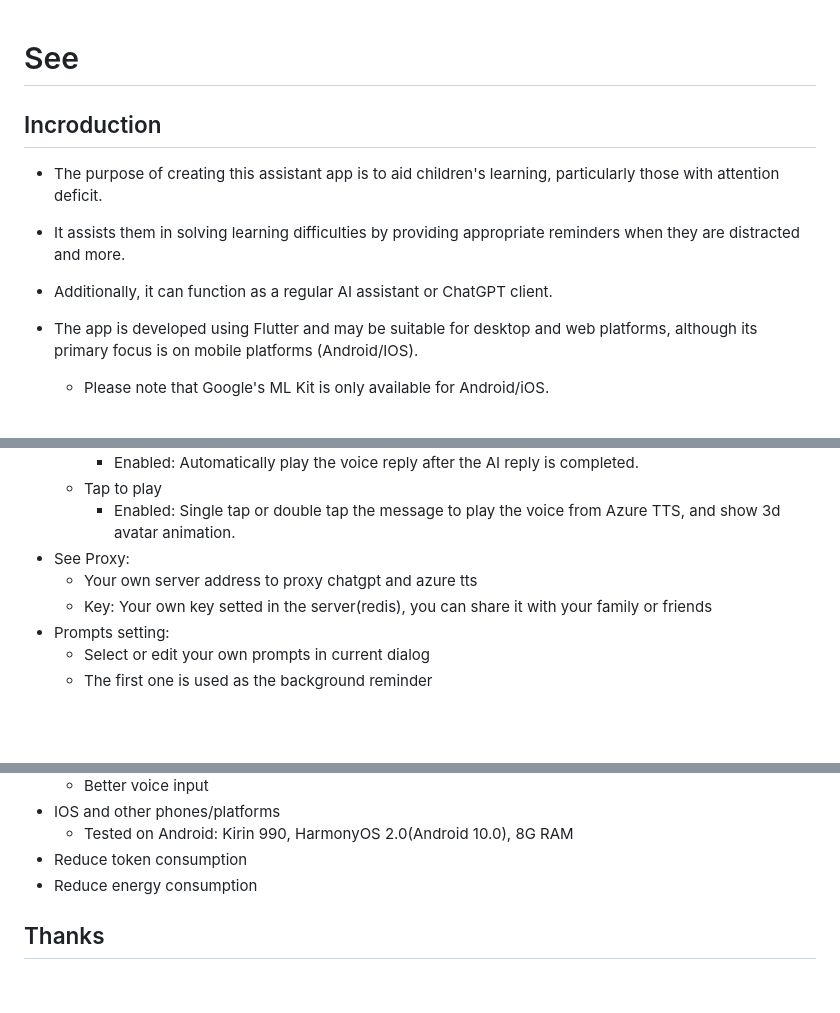
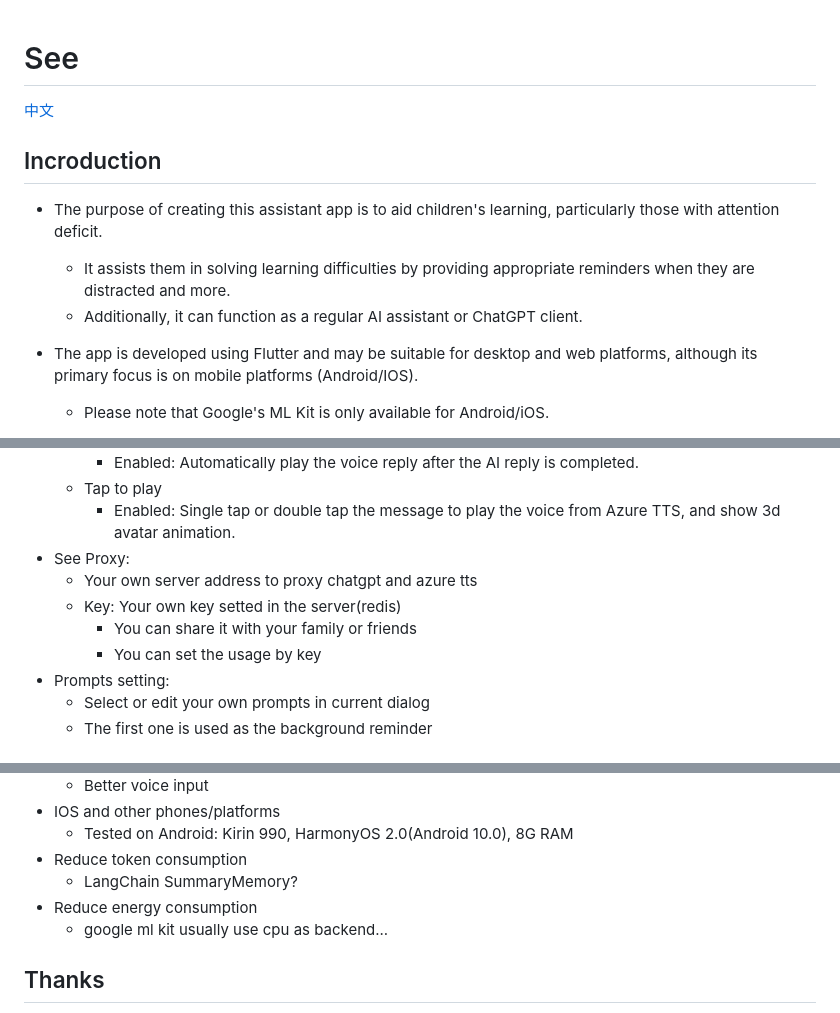
Before and after one commit to see2023/see_me_now, a Markdown page: README.md, 3 parts joined by grey strips. GitHub-like rendering; blank space fills up the shorter version.

Commit message:
add readme_cn

```diff
--- a/README.md
+++ b/README.md
@@ -1,8 +1,9 @@
 # See
+[中文](./README_CN.md)
 ## Incroduction
 - The purpose of creating this assistant app is to aid children's learning, particularly those with attention deficit.
-- It assists them in solving learning difficulties by providing appropriate reminders when they are distracted and more.
-- Additionally, it can function as a regular AI assistant or ChatGPT client.
+	- It assists them in solving learning difficulties by providing appropriate reminders when they are distracted and more.
+	- Additionally, it can function as a regular AI assistant or ChatGPT client.
 - The app is developed using Flutter and may be suitable for desktop and web platforms, although its primary focus is on mobile platforms (Android/IOS).
 	- Please note that Google's ML Kit is only available for Android/iOS.
 - Kindly refer to the usage case below.
@@ -46,7 +47,9 @@ cp ./lib/data/constants.dart.example ./lib/data/constants.dart
 		- Enabled: Single tap or double tap the message to play the voice from Azure TTS, and show 3d avatar animation.
 - See Proxy:
 	- Your own server address to proxy chatgpt and azure tts
-	- Key: Your own key setted in the server(redis), you can share it with your family or friends
+	- Key: Your own key setted in the server(redis)
+		- You can share it with your family or friends
+		- You can set the usage by key
 - Prompts setting:
 	- Select or edit your own prompts in current dialog
 	- The first one is used as the background reminder
@@ -77,7 +80,9 @@ cp ./lib/data/constants.dart.example ./lib/data/constants.dart
 - IOS and other phones/platforms
 	- Tested on Android: Kirin 990, HarmonyOS 2.0(Android 10.0), 8G RAM
 - Reduce token consumption
+	- LangChain SummaryMemory?
 - Reduce energy consumption
+	- google ml kit usually use cpu as backend...
 
 ## Thanks
 As a back-end developer in a traditional industry, this is my first attempt at developing a mobile app, which also involves a lot of AI and 3D related knowledge.
```
Also changed, not shown: other parts of README.md (+2 -2 lines), README_CN.md (added, +113 -0 lines).
